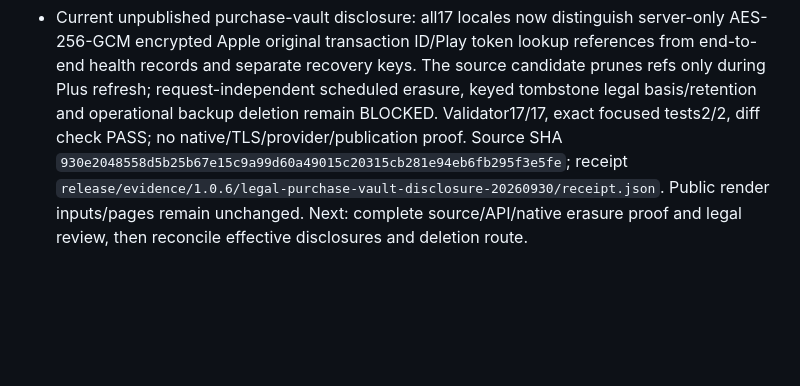
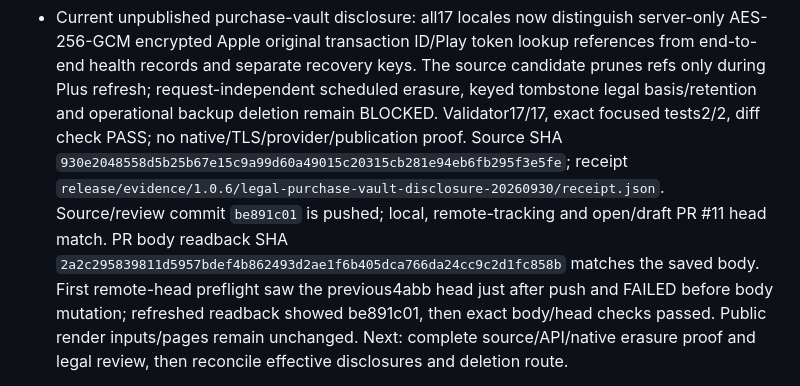
Before and after one commit to wonyoungb/doseweek-legal, a Markdown page: docs/CURRENT_HANDOFF.md, the part around the change. Drawn GitHub-style; blank space fills up the shorter version.

Commit message:
docs: record purchase disclosure draft publication

```diff
--- a/docs/CURRENT_HANDOFF.md
+++ b/docs/CURRENT_HANDOFF.md
@@ -10,6 +10,10 @@
   focused tests2/2, diff check PASS; no native/TLS/provider/publication proof. Source SHA
   `930e2048558d5b25b67e15c9a99d60a49015c20315cb281e94eb6fb295f3e5fe`; receipt
   `release/evidence/1.0.6/legal-purchase-vault-disclosure-20260930/receipt.json`.
+  Source/review commit `be891c01` is pushed; local, remote-tracking and open/draft PR #11
+  head match. PR body readback SHA `2a2c295839811d5957bdef4b862493d2ae1f6b405dca766da24cc9c2d1fc858b` matches the saved body.
+  First remote-head preflight saw the previous4abb head just after push and FAILED before
+  body mutation; refreshed readback showed be891c01, then exact body/head checks passed.
   Public render inputs/pages remain unchanged. Next: complete source/API/native erasure
   proof and legal review, then reconcile effective disclosures and deletion route.
 
```
